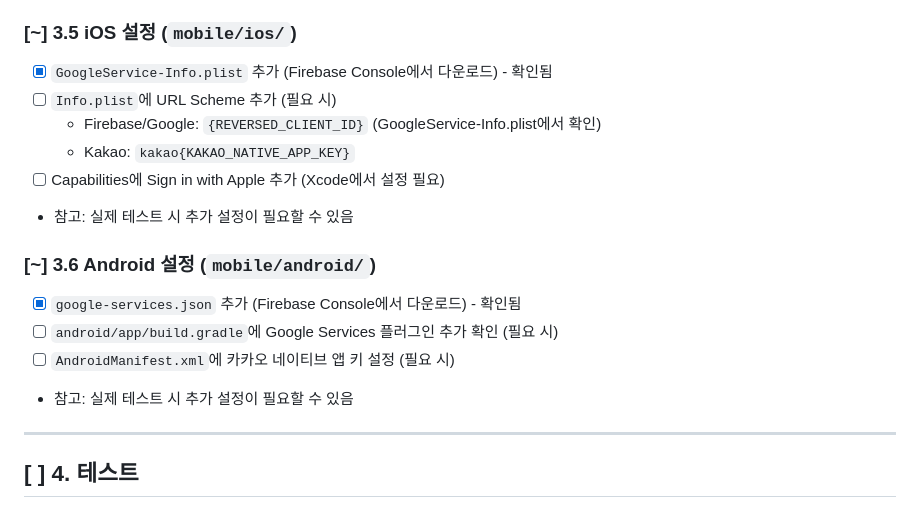
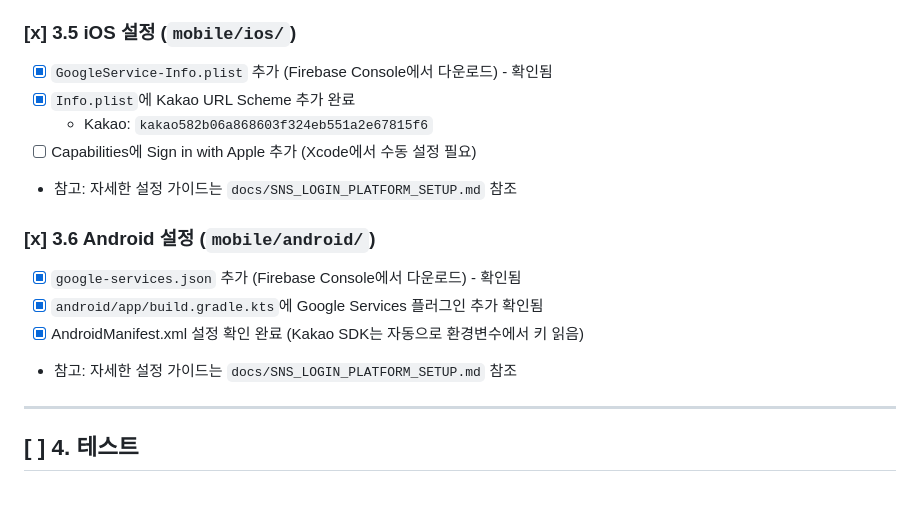
Before and after one commit to ggorockee/ojeomneo, a Markdown page: docs/SNS_LOGIN_IMPLEMENTATION_PLAN.md, the part around the change. Rendered like a GitHub page.

Commit message:
SNS 로그인 구현 계획서 - 플랫폼 설정 완료 상태 업데이트
- iOS Info.plist URL Scheme 추가 완료 표시
- Android 설정 완료 표시
- 플랫폼 설정 가이드 문서 링크 추가

```diff
--- a/docs/SNS_LOGIN_IMPLEMENTATION_PLAN.md
+++ b/docs/SNS_LOGIN_IMPLEMENTATION_PLAN.md
@@ -158,19 +158,18 @@ Google, Apple, Kakao SNS 로그인 기능을 구현합니다. 순서대로 Googl
   - 성공 시 `/home`으로 이동
   - 실패 시 에러 메시지 표시
 
-### [~] 3.5 iOS 설정 (`mobile/ios/`)
+### [x] 3.5 iOS 설정 (`mobile/ios/`)
 - [x] `GoogleService-Info.plist` 추가 (Firebase Console에서 다운로드) - 확인됨
-- [ ] `Info.plist`에 URL Scheme 추가 (필요 시)
-  - Firebase/Google: `{REVERSED_CLIENT_ID}` (GoogleService-Info.plist에서 확인)
-  - Kakao: `kakao{KAKAO_NATIVE_APP_KEY}`
-- [ ] Capabilities에 Sign in with Apple 추가 (Xcode에서 설정 필요)
-- 참고: 실제 테스트 시 추가 설정이 필요할 수 있음
+- [x] `Info.plist`에 Kakao URL Scheme 추가 완료
+  - Kakao: `kakao582b06a868603f324eb551a2e67815f6`
+- [ ] Capabilities에 Sign in with Apple 추가 (Xcode에서 수동 설정 필요)
+- 참고: 자세한 설정 가이드는 `docs/SNS_LOGIN_PLATFORM_SETUP.md` 참조
 
-### [~] 3.6 Android 설정 (`mobile/android/`)
+### [x] 3.6 Android 설정 (`mobile/android/`)
 - [x] `google-services.json` 추가 (Firebase Console에서 다운로드) - 확인됨
-- [ ] `android/app/build.gradle`에 Google Services 플러그인 추가 확인 (필요 시)
-- [ ] `AndroidManifest.xml`에 카카오 네이티브 앱 키 설정 (필요 시)
-- 참고: 실제 테스트 시 추가 설정이 필요할 수 있음
+- [x] `android/app/build.gradle.kts`에 Google Services 플러그인 추가 확인됨
+- [x] AndroidManifest.xml 설정 확인 완료 (Kakao SDK는 자동으로 환경변수에서 키 읽음)
+- 참고: 자세한 설정 가이드는 `docs/SNS_LOGIN_PLATFORM_SETUP.md` 참조
 
 ---
 
```
